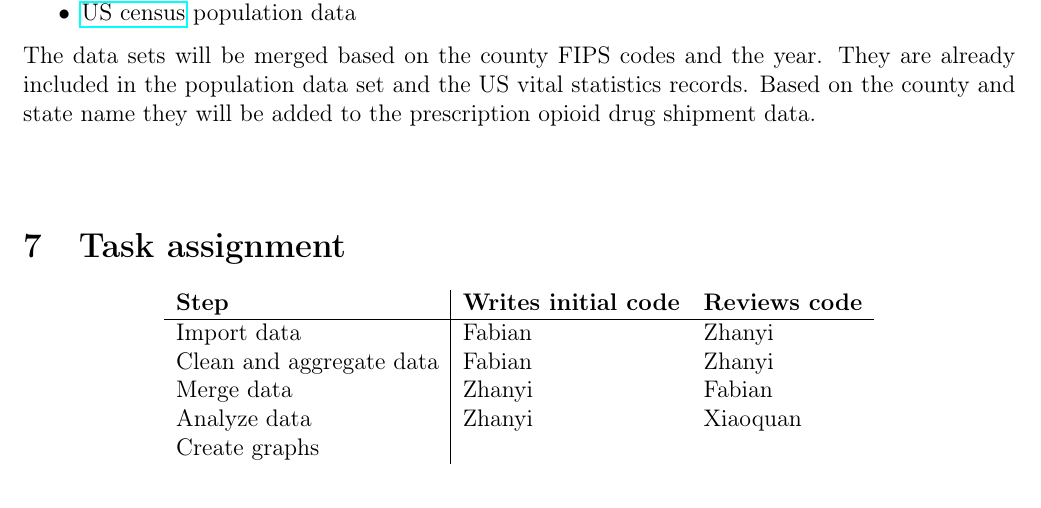
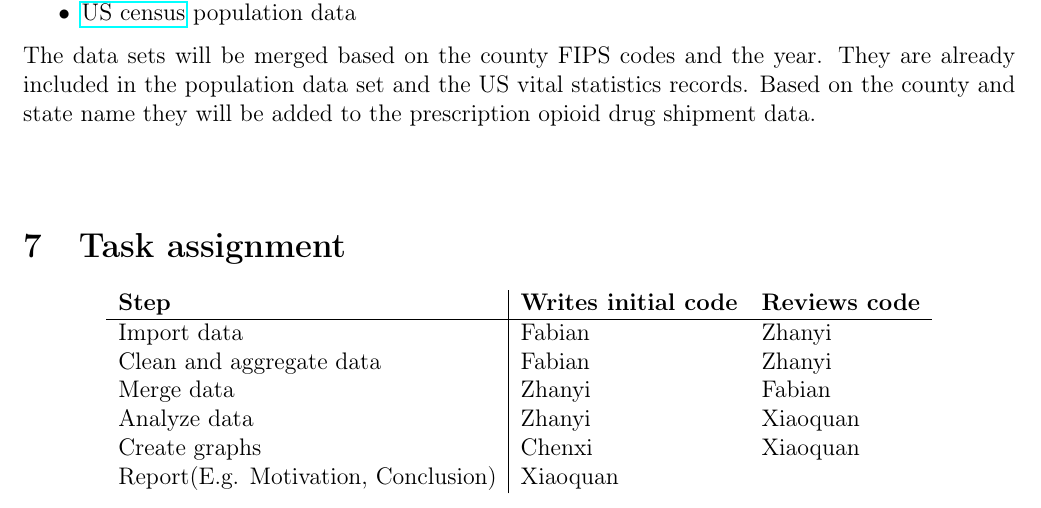
Before and after one commit to MIDS-at-Duke/pds-2022-white-team, a LaTeX document (40_docs/41_project_strategy.tex): part of page 3 of 3, cut so that both start at the same text. Compiled offline with pdfLaTeX.

Commit message:
Update 41_project_strategy.tex

```diff
--- a/40_docs/41_project_strategy.tex
+++ b/40_docs/41_project_strategy.tex
@@ -188,7 +188,8 @@ The data sets will be merged based on the county FIPS codes and the year. They a
  Clean and aggregate data & Fabian & Zhanyi\\
  Merge data & Zhanyi & Fabian \\
  Analyze data & Zhanyi & Xiaoquan \\
- Create graphs & & \\
+ Create graphs & Chenxi & Xiaoquan\\
+ Report(E.g. Motivation, Conclusion) & Xiaoquan
 \end{tabular}
 \end{center}
 
```
